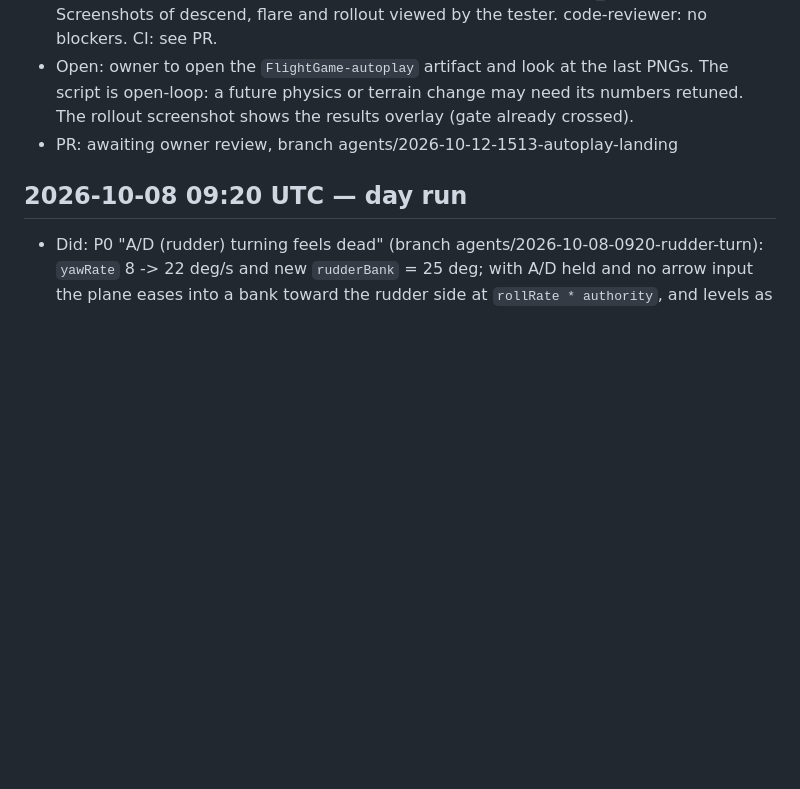
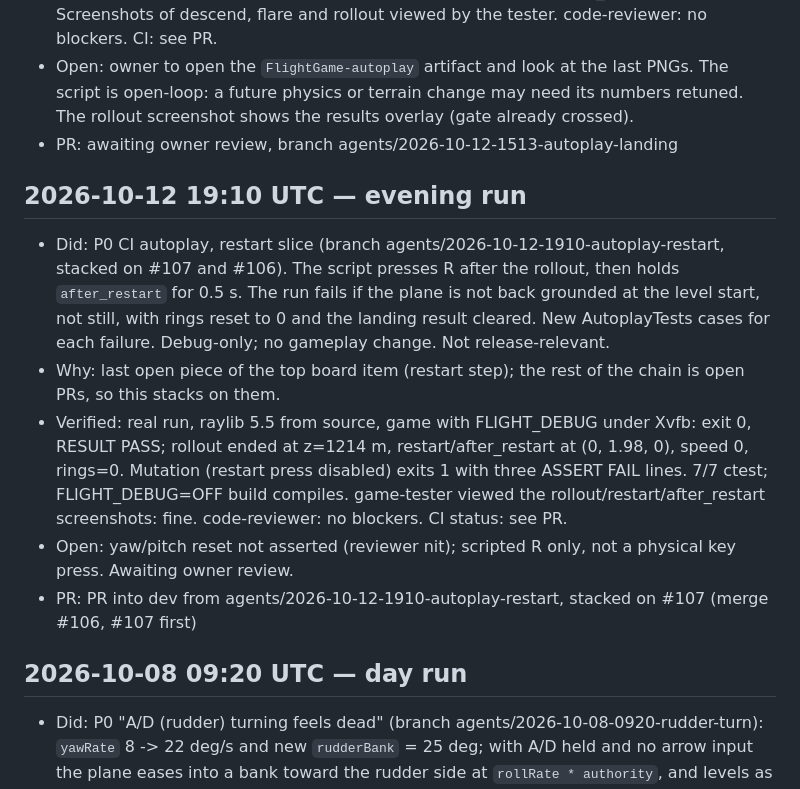
Before and after one commit to maratnek/claude-try-first, a Markdown page: PROGRESS_LOG.md, the part around the change. Rendered like a GitHub page; blank space fills up the shorter version.

Commit message:
Progress log: autoplay restart run

```diff
--- a/PROGRESS_LOG.md
+++ b/PROGRESS_LOG.md
@@ -23,6 +23,13 @@ owner can skim what happened without digging through git log. Format:
 - Verified: real run under Xvfb (raylib 5.5 from source, FLIGHT_DEBUG build): `--autoplay` RESULT: PASS, exit 0, results log byte-identical across two runs; 7/7 ctest; a hard-dive mutation of the descend step fails with exit 1; build without FLIGHT_DEBUG compiles. Screenshots of descend, flare and rollout viewed by the tester. code-reviewer: no blockers. CI: see PR.
 - Open: owner to open the `FlightGame-autoplay` artifact and look at the last PNGs. The script is open-loop: a future physics or terrain change may need its numbers retuned. The rollout screenshot shows the results overlay (gate already crossed).
 - PR: awaiting owner review, branch agents/2026-10-12-1513-autoplay-landing
+
+## 2026-10-12 19:10 UTC — evening run
+- Did: P0 CI autoplay, restart slice (branch agents/2026-10-12-1910-autoplay-restart, stacked on #107 and #106). The script presses R after the rollout, then holds `after_restart` for 0.5 s. The run fails if the plane is not back grounded at the level start, not still, with rings reset to 0 and the landing result cleared. New AutoplayTests cases for each failure. Debug-only; no gameplay change. Not release-relevant.
+- Why: last open piece of the top board item (restart step); the rest of the chain is open PRs, so this stacks on them.
+- Verified: real run, raylib 5.5 from source, game with FLIGHT_DEBUG under Xvfb: exit 0, RESULT PASS; rollout ended at z=1214 m, restart/after_restart at (0, 1.98, 0), speed 0, rings=0. Mutation (restart press disabled) exits 1 with three ASSERT FAIL lines. 7/7 ctest; FLIGHT_DEBUG=OFF build compiles. game-tester viewed the rollout/restart/after_restart screenshots: fine. code-reviewer: no blockers. CI status: see PR.
+- Open: yaw/pitch reset not asserted (reviewer nit); scripted R only, not a physical key press. Awaiting owner review.
+- PR: PR into dev from agents/2026-10-12-1910-autoplay-restart, stacked on #107 (merge #106, #107 first)
 
 ## 2026-10-08 09:20 UTC — day run
 - Did: P0 "A/D (rudder) turning feels dead" (branch agents/2026-10-08-0920-rudder-turn): `yawRate` 8 -> 22 deg/s and new `rudderBank` = 25 deg; with A/D held and no arrow input the plane eases into a bank toward the rudder side at `rollRate * authority`, and levels as before on release. Grounded taxi and the bank-turn formula are untouched. New flight test for A/D-only turns at 25 and 35 m/s. Radius 25 m/s: 179 m -> 44.8 m; 35 m/s: 250 m -> 68.7 m. Time for a 90 deg turn: 11.25 s -> 2.82 s (25 m/s), 11.25 s -> 3.10 s (35 m/s). Peak bank 0 -> 25 deg, altitude loss over the turn under 1 m. Release-relevant (feel).
```
Also changed, not shown: CLAUDE.md (+1 -1 lines).
